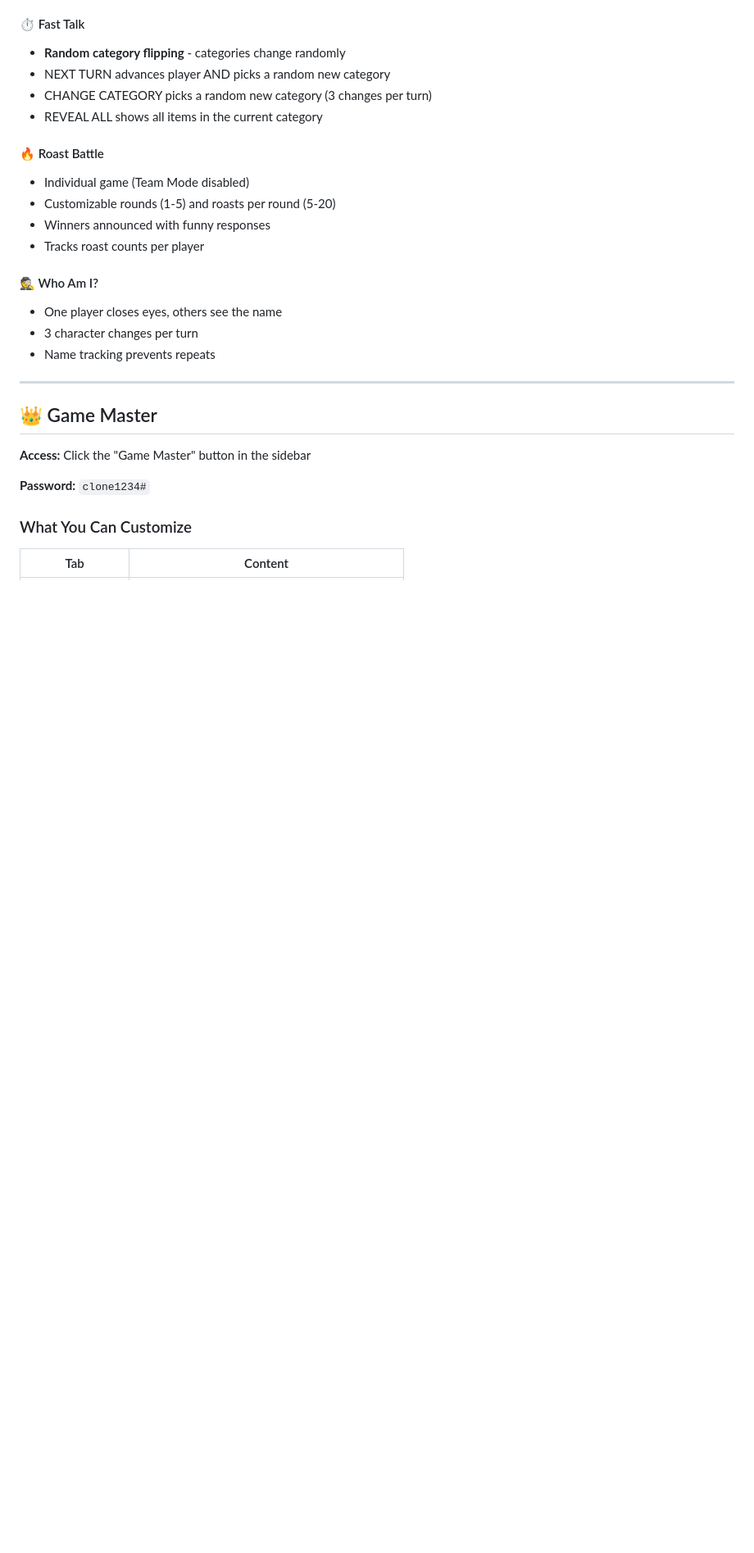
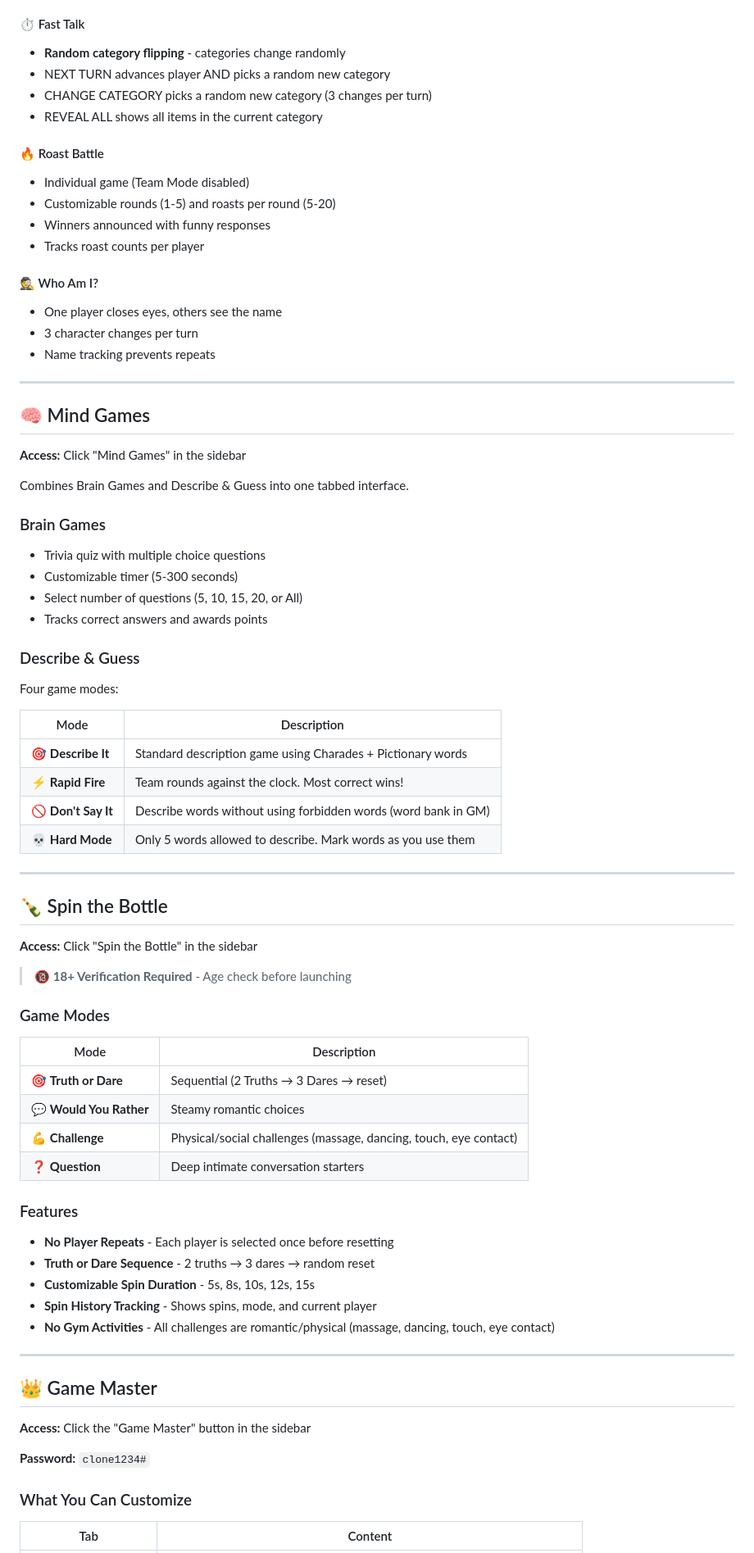
Before and after one commit to clone-magic/party-games, a Markdown page: README.md, the part around one of its changes. Shown at 82% size. Rendered like a GitHub page; blank space fills up the shorter version.

```diff
--- a/README.md
+++ b/README.md
@@ -121,13 +124,60 @@
 
 ---
 
+## 🧠 Mind Games
+
+**Access:** Click "Mind Games" in the sidebar
+
+Combines Brain Games and Describe & Guess into one tabbed interface.
+
+### Brain Games
+- Trivia quiz with multiple choice questions
+- Customizable timer (5-300 seconds)
+- Select number of questions (5, 10, 15, 20, or All)
+- Tracks correct answers and awards points
+
+### Describe & Guess
+Four game modes:
+
+| Mode | Description |
+|------|-------------|
+| 🎯 **Describe It** | Standard description game using Charades + Pictionary words |
+| ⚡ **Rapid Fire** | Team rounds against the clock. Most correct wins! |
+| 🚫 **Don't Say It** | Describe words without using forbidden words (word bank in GM) |
+| 💀 **Hard Mode** | Only 5 words allowed to describe. Mark words as you use them |
+
+---
+
+## 🍾 Spin the Bottle
+
+**Access:** Click "Spin the Bottle" in the sidebar
+
+> 🔞 **18+ Verification Required** - Age check before launching
+
+### Game Modes
+
+| Mode | Description |
+|------|-------------|
+| 🎯 **Truth or Dare** | Sequential (2 Truths → 3 Dares → reset) |
+| 💬 **Would You Rather** | Steamy romantic choices |
+| 💪 **Challenge** | Physical/social challenges (massage, dancing, touch, eye contact) |
+| ❓ **Question** | Deep intimate conversation starters |
+
+### Features
+- **No Player Repeats** - Each player is selected once before resetting
+- **Truth or Dare Sequence** - 2 truths → 3 dares → random reset
+- **Customizable Spin Duration** - 5s, 8s, 10s, 12s, 15s
+- **Spin History Tracking** - Shows spins, mode, and current player
+- **No Gym Activities** - All challenges are romantic/physical (massage, dancing, touch, eye contact)
+
+---
+
 ## 👑 Game Master
 
 **Access:** Click the "Game Master" button in the sidebar
 
 **Password:** `clone1234#`
 
-
 ### What You Can Customize
 
 | Tab | Content |
```
Also changed, not shown: other parts of README.md (+26 -17 lines).
